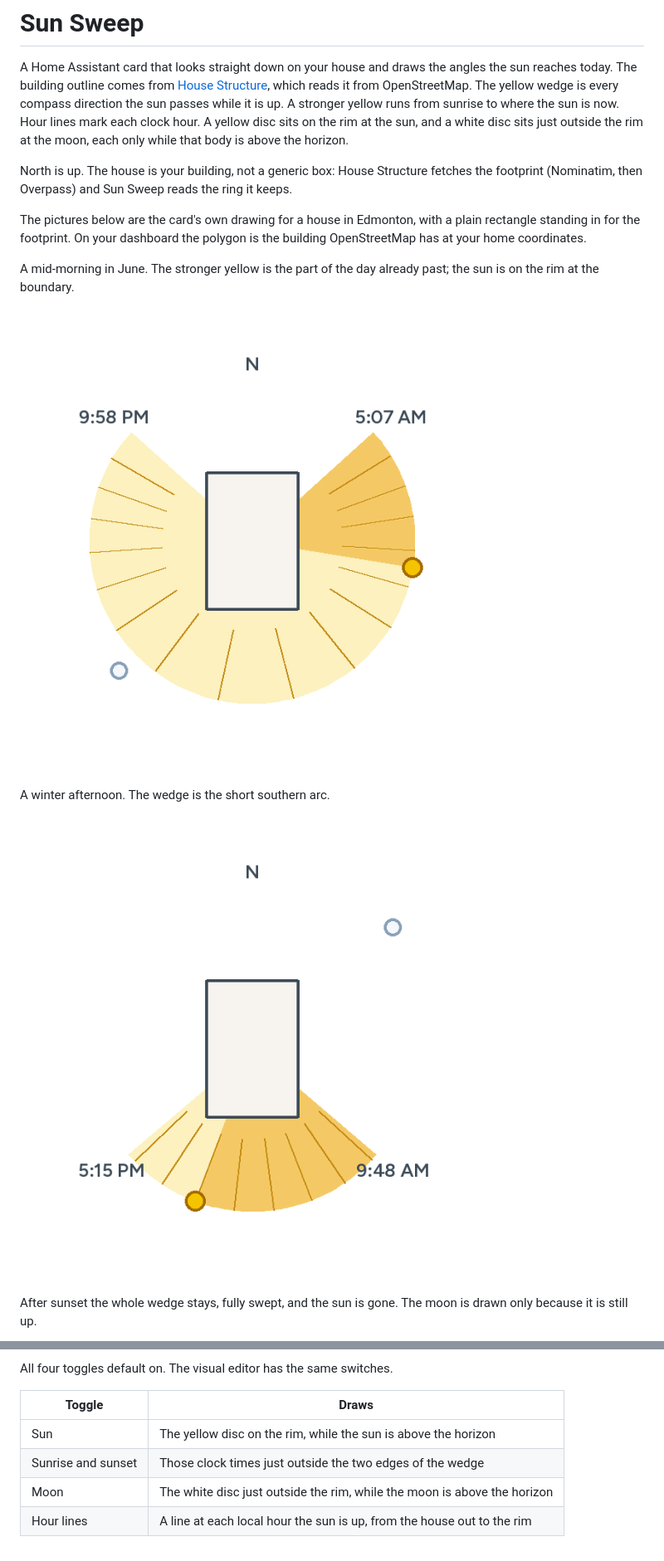
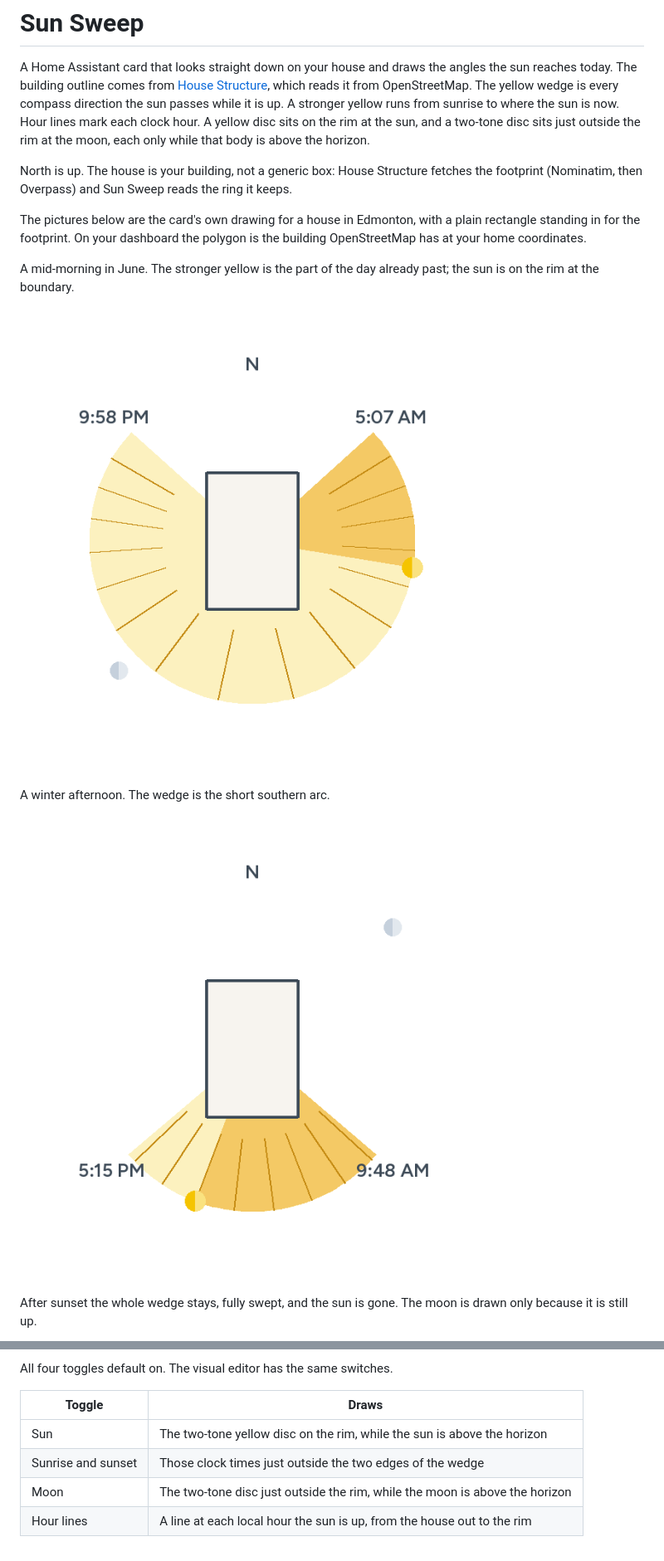
Before and after one commit to minchinweb/ha-sunsweep-card, a Markdown page: README.md, 2 parts joined by grey strips. Shown at 83% size. Drawn GitHub-style; pictures changed too: docs/images/summer-morning.png, docs/images/winter-afternoon.png.

Commit message:
🤖 Draw the sun and moon as two-tone discs
Match Compass Card's circle indicator: a full fill with the right half washed white.

Co-authored-by: Cursor <cursoragent@cursor.com>

```diff
--- a/README.md
+++ b/README.md
@@ -11,7 +11,7 @@ angles the sun reaches today. The building outline comes from
 reads it from OpenStreetMap. The yellow wedge is every compass direction the
 sun passes while it is up. A stronger yellow runs from sunrise to where the
 sun is now. Hour lines mark each clock hour. A yellow disc sits on the rim at
-the sun, and a white disc sits just outside the rim at the moon, each only
+the sun, and a two-tone disc sits just outside the rim at the moon, each only
 while that body is above the horizon.
 
 North is up. The house is your building, not a generic box: House Structure
@@ -79,7 +79,7 @@ All four toggles default on. The visual editor has the same switches.
 
 | Toggle | Draws |
 | --- | --- |
-| Sun | The yellow disc on the rim, while the sun is above the horizon |
+| Sun | The two-tone yellow disc on the rim, while the sun is above the horizon |
 | Sunrise and sunset | Those clock times just outside the two edges of the wedge |
-| Moon | The white disc just outside the rim, while the moon is above the horizon |
+| Moon | The two-tone disc just outside the rim, while the moon is above the horizon |
 | Hour lines | A line at each local hour the sun is up, from the house out to the rim |
```
Also changed, not shown: docs/configuration.md (+2 -2 lines), docs/images/after-sunset.png, 8 other files.
